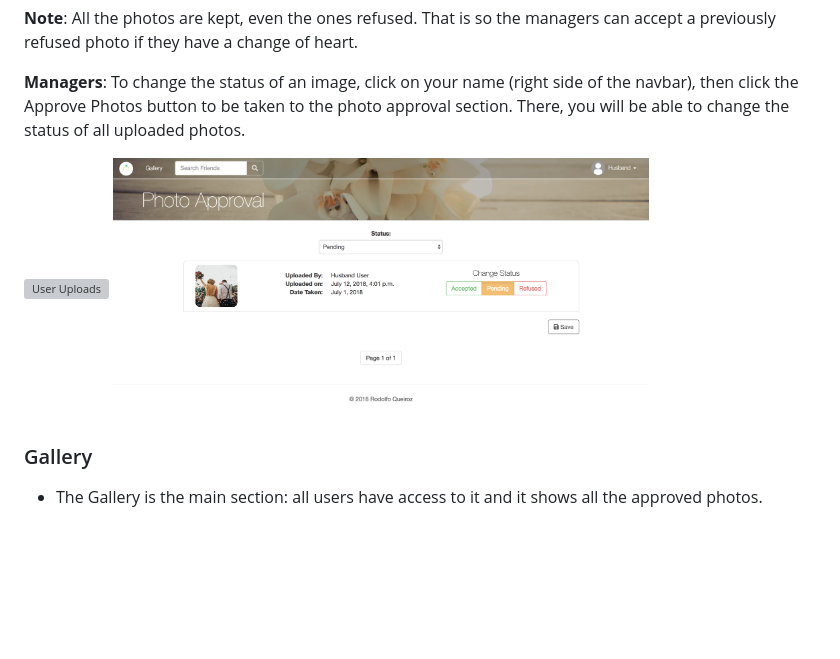
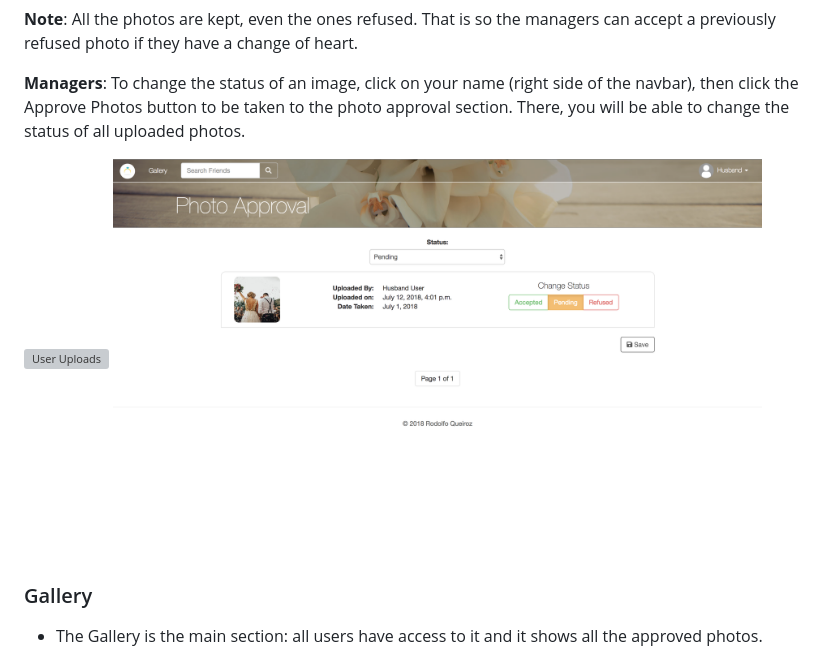
Before and after one commit to rqroz/django_image_gallery, a Markdown page: README.md, the part around the change. Drawn GitHub-style; pictures changed too: example-files/imgs/photo-approval.png; blank space fills up the shorter version; grey boxes are pictures that could not be loaded.

```diff
--- a/README.md
+++ b/README.md
@@ -100,7 +100,7 @@ After these steps, your application should be ready for use. The users you just
 
   <div style="dislpay:--webkit-inline-box;">
     <img width="400" alt="User Uploads" src="/example-files/imgs/user-uploads.png">
-    <img height="262" alt="Photo Approval" src="/example-files/imgs/photo-approval.png">
+    <img height="400" alt="Photo Approval" src="/example-files/imgs/photo-approval.png">
   </div>
 
 ### Gallery
```
